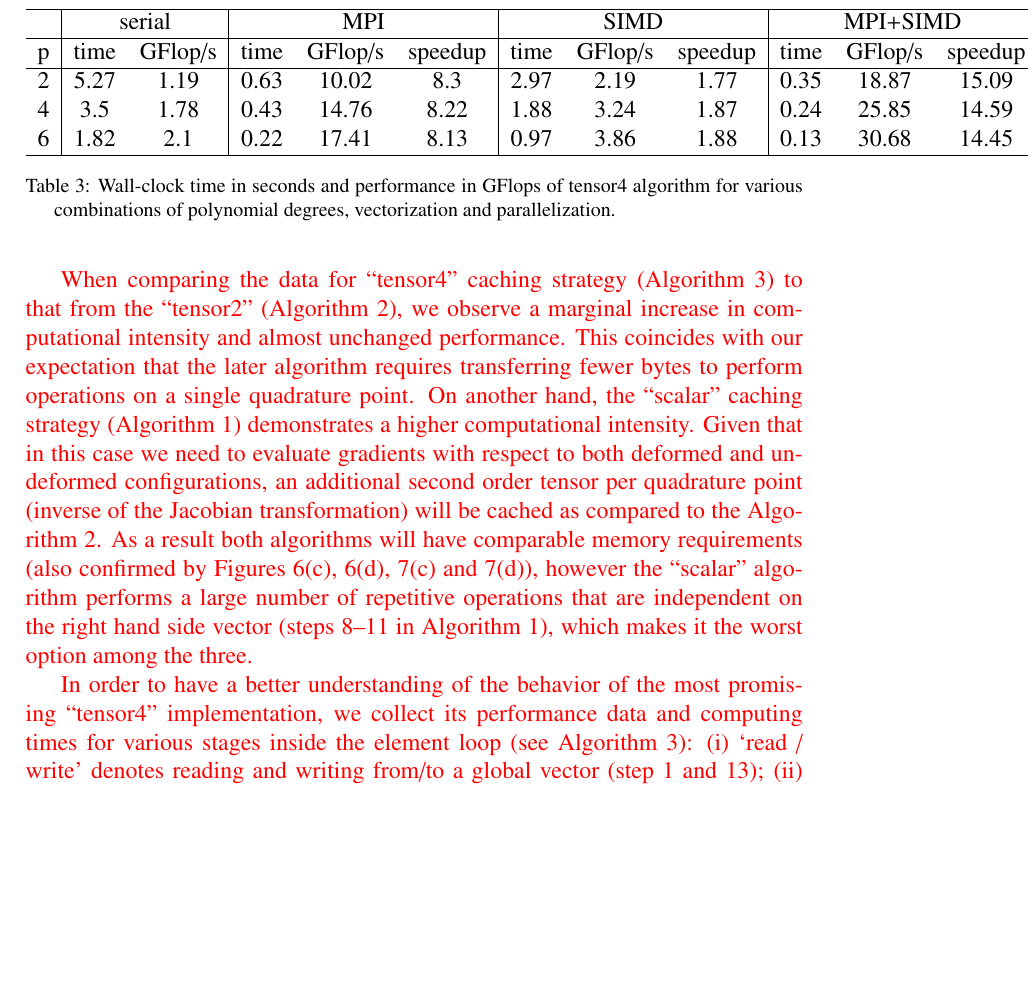
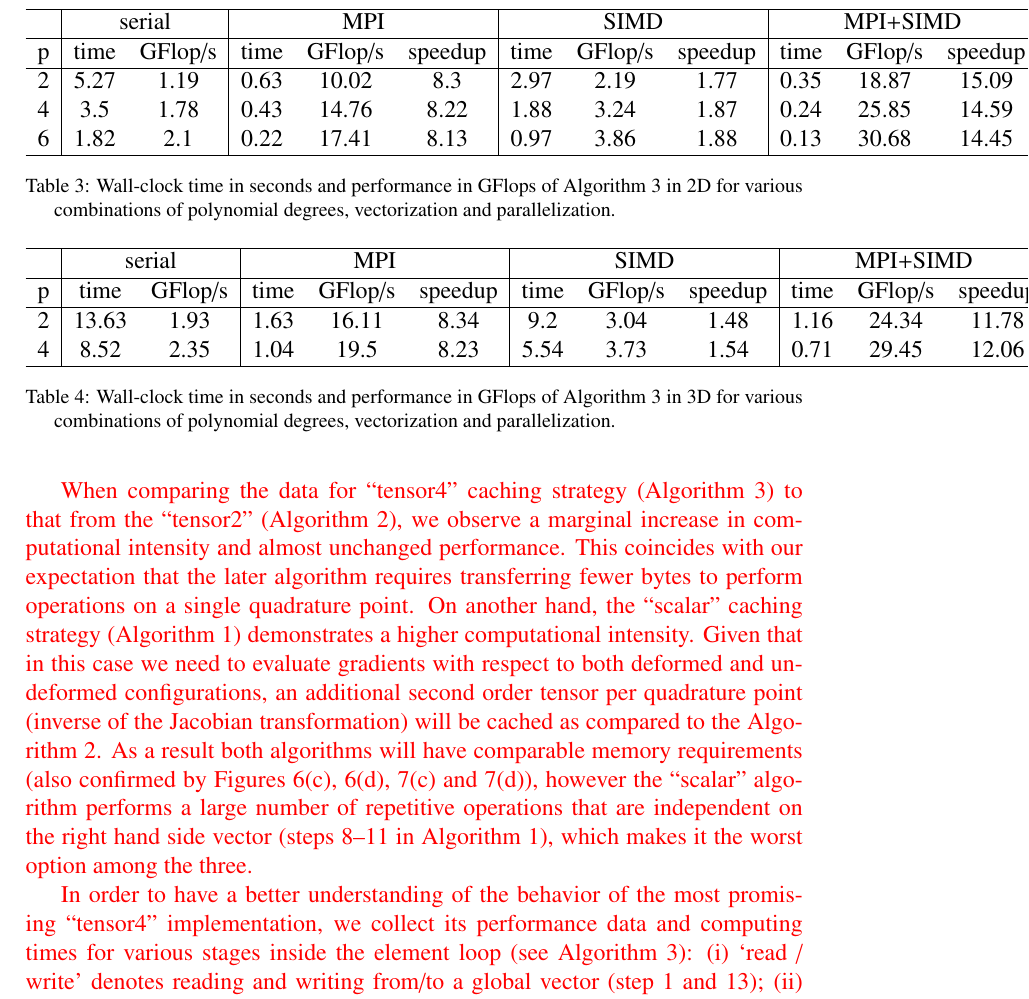
Before and after one commit to davydden/large-strain-matrix-free, a LaTeX document (doc/large_strain.tex, which reads doc/parallelization_2d.tex, doc/parallelization_3d.tex): part of page 23 of 31, cut so that both start at the same text, the shorter picture padded with empty space. Compiled offline with pdfLaTeX.

Commit message:
plot 3D speedup table

```diff
--- a/doc/large_strain.tex
+++ b/doc/large_strain.tex
@@ -987,7 +987,8 @@ independent on the right hand side vector (steps 8--11 in Algorithm \ref{alg:mf_
   \label{fig:breakdown}
 \end{figure}
 
-\input{parallelization.tex}
+\input{parallelization_2d.tex}
+\input{parallelization_3d.tex}
 
 In order to have a better understanding of the behavior of the most promising ``tensor4'' implementation,
 we collect its performance data and computing times for various stages inside the element loop (see Algorithm \ref{alg:mf_tensor4}):
--- a/doc/parallelization.tex
+++ b/doc/parallelization_2d.tex
@@ -11,7 +11,7 @@ p             & time  & GFlop/s              & time & GFlop/s & speedup & time &
 6& \pgfmathprintnumber{1.8234} & \pgfmathprintnumber{2.0967573} & \pgfmathprintnumber{0.2242} & \pgfmathprintnumber{17.4107084} & \pgfmathprintnumber{8.13291703836} & \pgfmathprintnumber{0.969} & \pgfmathprintnumber{3.8566984} & \pgfmathprintnumber{1.88173374613} & \pgfmathprintnumber{0.1262} & \pgfmathprintnumber{30.6765849} & \pgfmathprintnumber{14.4484944532} \\
 \hline
 \end{tabular}
-\caption{Wall-clock time in seconds and performance in GFlops of tensor4 algorithm for various combinations of polynomial degrees,
+\caption{Wall-clock time in seconds and performance in GFlops of Algorithm \ref{alg:mf_tensor4} in 2D for various combinations of polynomial degrees,
 vectorization and parallelization.}
-\label{tab:numbers}
+\label{tab:numbers_2d}
 \end{table}
--- /dev/null
+++ b/doc/parallelization_3d.tex
@@ -0,0 +1,16 @@
+\begin{table}
+\centering
+\begin{tabular}{c|cc|ccc|ccc|ccc}
+\hline
+              & \multicolumn{2}{c|}{serial} & \multicolumn{3}{c|}{MPI} & \multicolumn{3}{c|}{SIMD} & \multicolumn{3}{c|}{MPI+SIMD}  \\
+\hline
+p             & time  & GFlop/s              & time & GFlop/s & speedup & time & GFlop/s & speedup & time & GFlop/s & speedup \\
+\hline
+2& \pgfmathprintnumber{13.6317} & \pgfmathprintnumber{1.9297315} & \pgfmathprintnumber{1.6338} & \pgfmathprintnumber{16.1084117} & \pgfmathprintnumber{8.34355490268} & \pgfmathprintnumber{9.1995} & \pgfmathprintnumber{3.0426044} & \pgfmathprintnumber{1.48178705364} & \pgfmathprintnumber{1.1574} & \pgfmathprintnumber{24.3416736} & \pgfmathprintnumber{11.7778641783} \\
+4& \pgfmathprintnumber{8.5163} & \pgfmathprintnumber{2.3541262} & \pgfmathprintnumber{1.0354} & \pgfmathprintnumber{19.5046012} & \pgfmathprintnumber{8.22513038439} & \pgfmathprintnumber{5.5356} & \pgfmathprintnumber{3.7257195} & \pgfmathprintnumber{1.53846014885} & \pgfmathprintnumber{0.7061} & \pgfmathprintnumber{29.4510943} & \pgfmathprintnumber{12.0610395128} \\
+\hline
+\end{tabular}
+\caption{Wall-clock time in seconds and performance in GFlops of Algorithm \ref{alg:mf_tensor4} in 3D for various combinations of polynomial degrees,
+vectorization and parallelization.}
+\label{tab:numbers_3d}
+\end{table}
```
Also changed, not shown: 1 other file.
